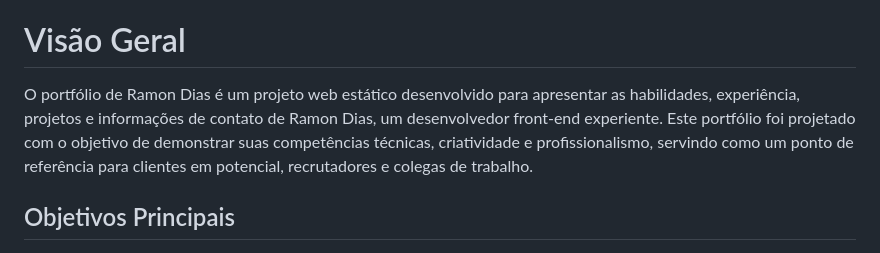
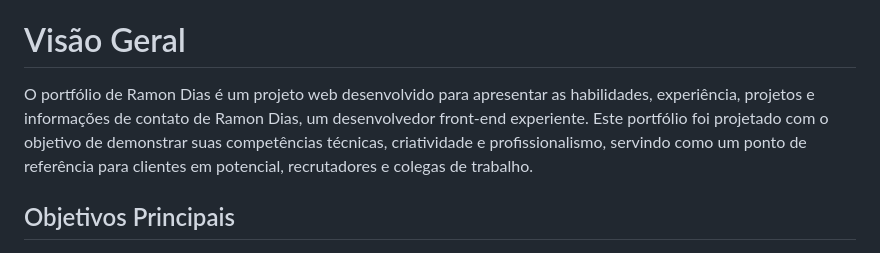
Before and after one commit to euramondiaz/meuportfolio-dark, a Markdown page: README.md, the part around the change. Rendered like a GitHub page.

```diff
--- a/README.md
+++ b/README.md
@@ -16,7 +16,7 @@ Este repositório contém o código-fonte do portfólio pessoal de Ramon Dias, u
 
 # Visão Geral
 
-O portfólio de Ramon Dias é um projeto web estático desenvolvido para apresentar as habilidades, experiência, projetos e informações de contato de Ramon Dias, um desenvolvedor front-end experiente. Este portfólio foi projetado com o objetivo de demonstrar suas competências técnicas, criatividade e profissionalismo, servindo como um ponto de referência para clientes em potencial, recrutadores e colegas de trabalho.
+O portfólio de Ramon Dias é um projeto web desenvolvido para apresentar as habilidades, experiência, projetos e informações de contato de Ramon Dias, um desenvolvedor front-end experiente. Este portfólio foi projetado com o objetivo de demonstrar suas competências técnicas, criatividade e profissionalismo, servindo como um ponto de referência para clientes em potencial, recrutadores e colegas de trabalho.
 
 ## Objetivos Principais
 
```
